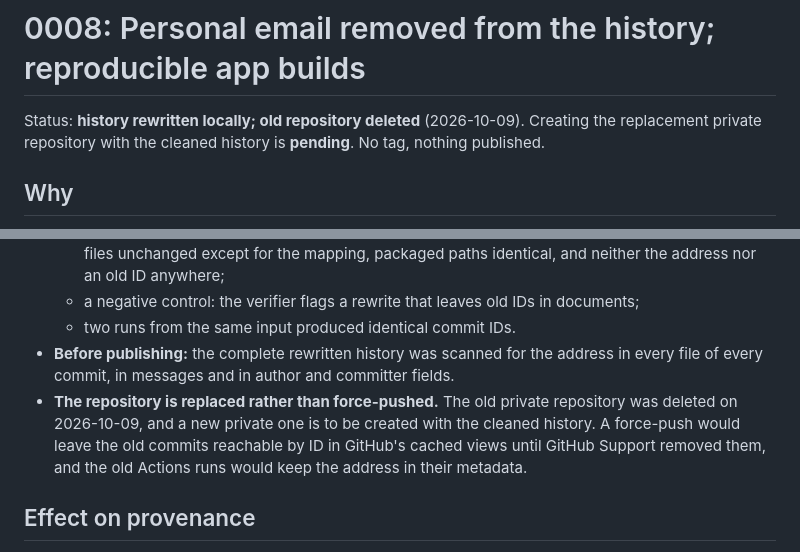
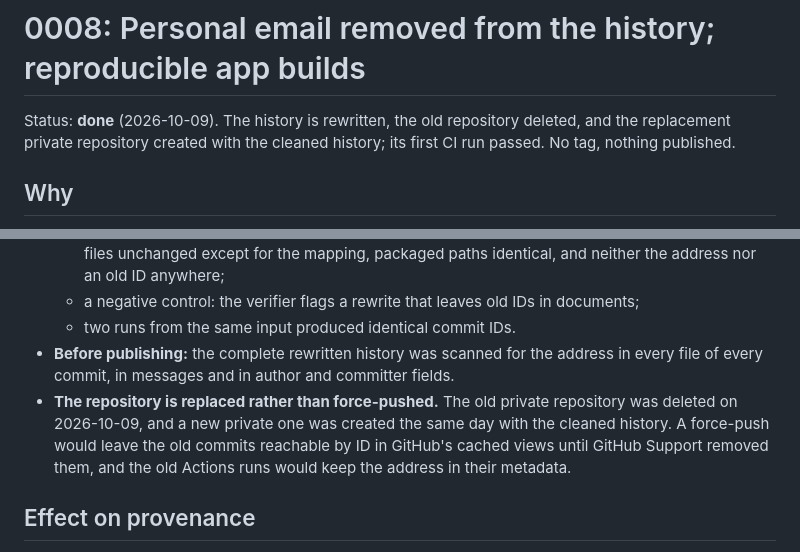
Before and after one commit to rinatrizvanov/biobridge, a Markdown page: docs/decisions/0008-history-rewrite-and-reproducible-builds.md, 2 parts joined by grey strips. GitHub-like rendering.

```diff
--- a/docs/decisions/0008-history-rewrite-and-reproducible-builds.md
+++ b/docs/decisions/0008-history-rewrite-and-reproducible-builds.md
@@ -1,6 +1,6 @@
 # 0008: Personal email removed from the history; reproducible app builds
 
-Status: **history rewritten locally; old repository deleted** (2026-10-09). Creating the replacement private repository with the cleaned history is **pending**. No tag, nothing published.
+Status: **done** (2026-10-09). The history is rewritten, the old repository deleted, and the replacement private repository created with the cleaned history; its first CI run passed. No tag, nothing published.
 
 ## Why
 
@@ -19,7 +19,7 @@ Every commit carried the maintainer's personal email address as author and commi
   - a negative control: the verifier flags a rewrite that leaves old IDs in documents;
   - two runs from the same input produced identical commit IDs.
 - **Before publishing:** the complete rewritten history was scanned for the address in every file of every commit, in messages and in author and committer fields.
-- **The repository is replaced rather than force-pushed.** The old private repository was deleted on 2026-10-09, and a new private one is to be created with the cleaned history. A force-push would leave the old commits reachable by ID in GitHub's cached views until GitHub Support removed them, and the old Actions runs would keep the address in their metadata.
+- **The repository is replaced rather than force-pushed.** The old private repository was deleted on 2026-10-09, and a new private one was created the same day with the cleaned history. A force-push would leave the old commits reachable by ID in GitHub's cached views until GitHub Support removed them, and the old Actions runs would keep the address in their metadata.
 
 ## Effect on provenance
 
```
Also changed, not shown: docs/ci.md (+22 -1 lines), docs/release-v0.1.0.md (+3 -3 lines).
